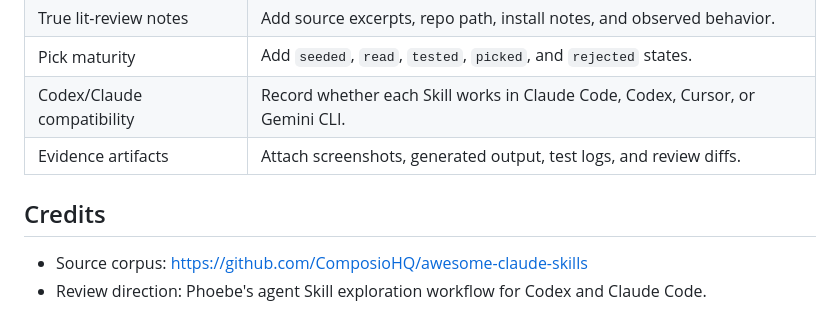
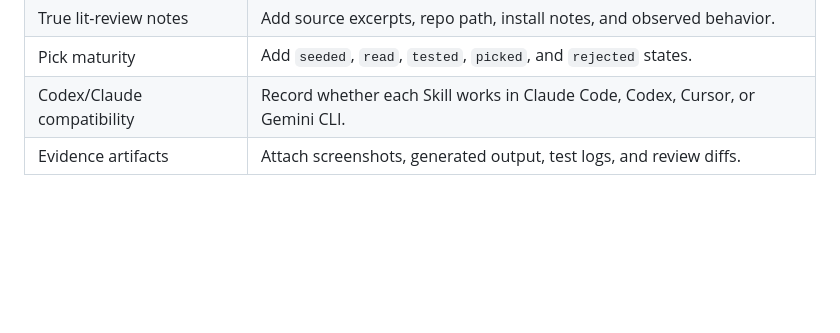
Before and after one commit to phoebefu6/agent-skills-phoebe-picks, a Markdown page: README.md, the part around the change. Rendered like a GitHub page; blank space fills up the shorter version.

Commit message:
Remove README credits section

```diff
--- a/README.md
+++ b/README.md
@@ -141,8 +141,3 @@ node --check assets/app.js
 | Pick maturity | Add `seeded`, `read`, `tested`, `picked`, and `rejected` states. |
 | Codex/Claude compatibility | Record whether each Skill works in Claude Code, Codex, Cursor, or Gemini CLI. |
 | Evidence artifacts | Attach screenshots, generated output, test logs, and review diffs. |
-
-## Credits
-
-- Source corpus: <https://github.com/ComposioHQ/awesome-claude-skills>
-- Review direction: Phoebe's agent Skill exploration workflow for Codex and Claude Code.
```
